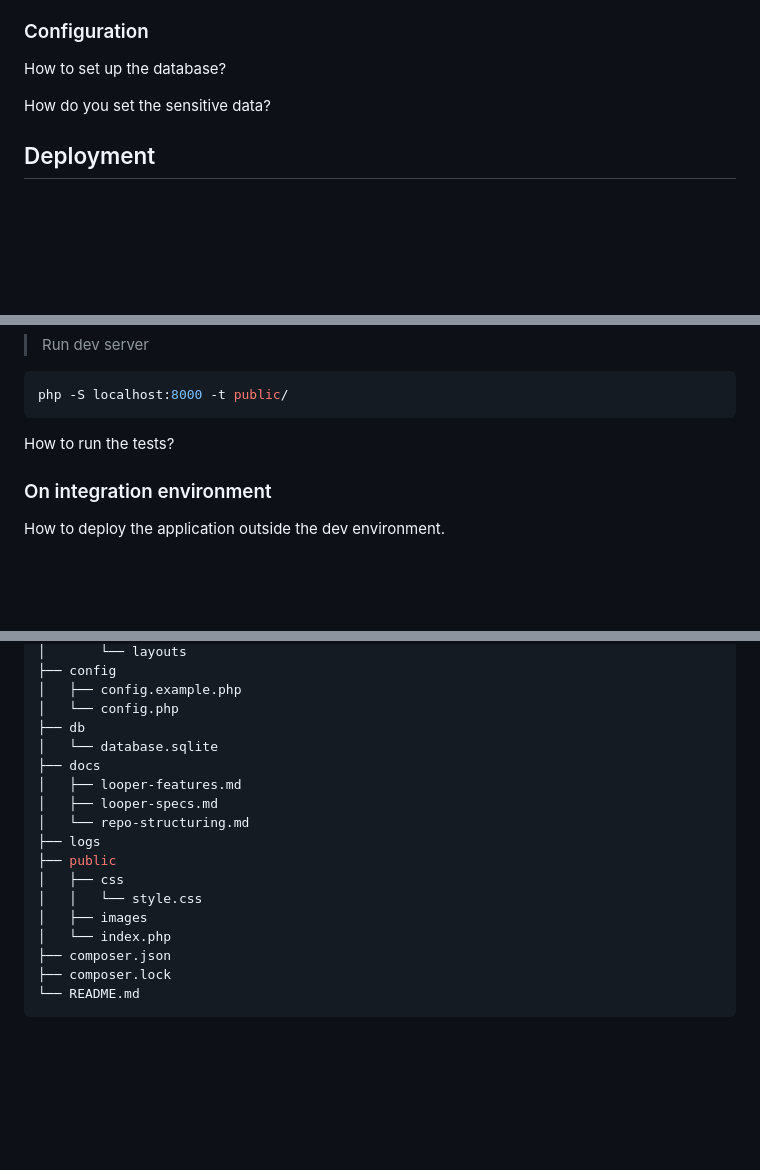
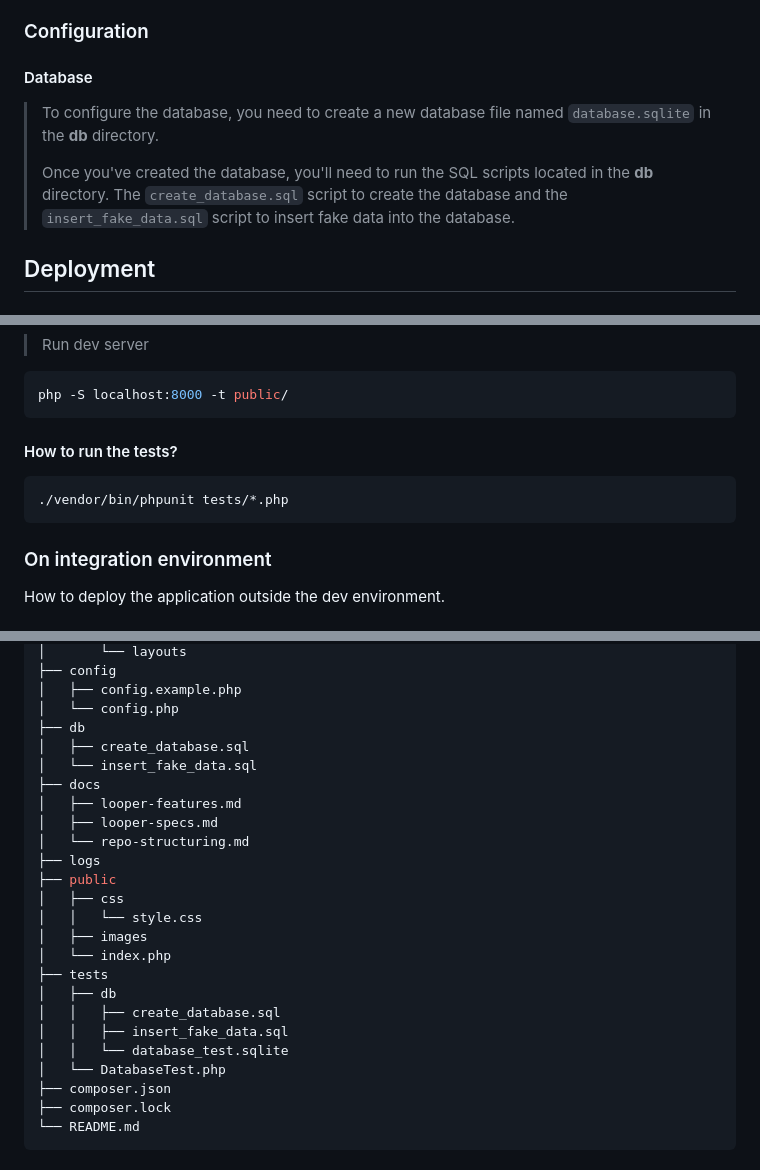
Before and after one commit to CPNV-ES/maw11-jdn, a Markdown page: README.md, 3 parts joined by grey strips. Drawn GitHub-style; blank space fills up the shorter version.

Commit message:
docs: added Database configuration part + updated directory structure + added docs on run unit tests

````diff
--- a/README.md
+++ b/README.md
@@ -33,9 +33,11 @@ List all dependencies and their version needed by the project as :
 
 ### Configuration
 
-How to set up the database?
+#### Database
 
-How do you set the sensitive data?
+> To configure the database, you need to create a new database file named `database.sqlite` in the **db** directory.
+>
+> Once you've created the database, you'll need to run the SQL scripts located in the **db** directory. The `create_database.sql` script to create the database and the `insert_fake_data.sql` script to insert fake data into the database.
 
 ## Deployment
 
@@ -67,7 +69,11 @@ composer install
 php -S localhost:8000 -t public/
 ```
 
-How to run the tests?
+#### How to run the tests?
+
+```bash
+./vendor/bin/phpunit tests/*.php
+```
 
 ### On integration environment
 
@@ -92,7 +98,8 @@ How to deploy the application outside the dev environment.
 │   ├── config.example.php
 │   └── config.php
 ├── db
-│   └── database.sqlite
+│   ├── create_database.sql
+│   └── insert_fake_data.sql
 ├── docs
 │   ├── looper-features.md
 │   ├── looper-specs.md
@@ -103,6 +110,12 @@ How to deploy the application outside the dev environment.
 │   │   └── style.css
 │   ├── images
 │   └── index.php
+├── tests
+│   ├── db
+│   │   ├── create_database.sql
+│   │   ├── insert_fake_data.sql
+│   │   └── database_test.sqlite
+│   └── DatabaseTest.php
 ├── composer.json
 ├── composer.lock
 └── README.md
````
